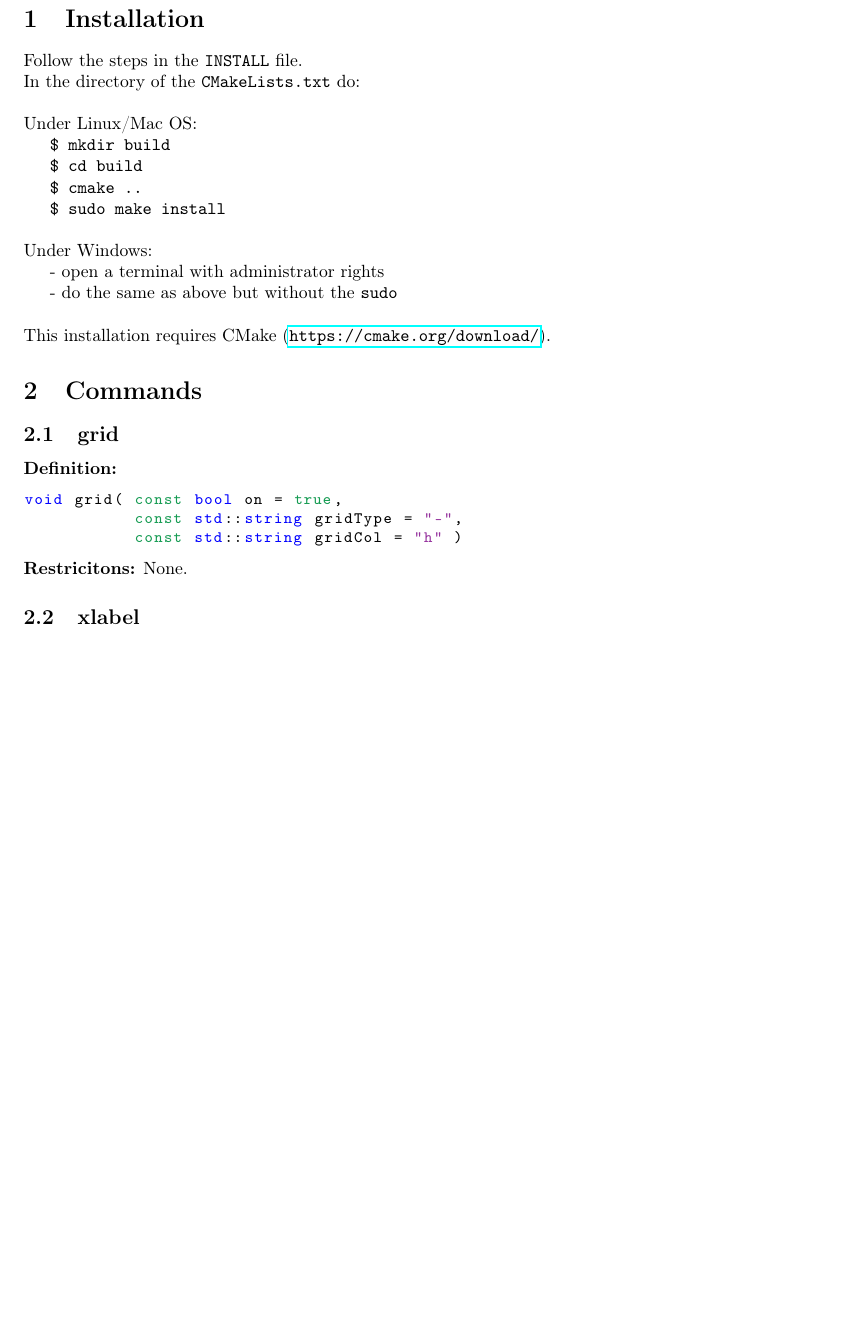
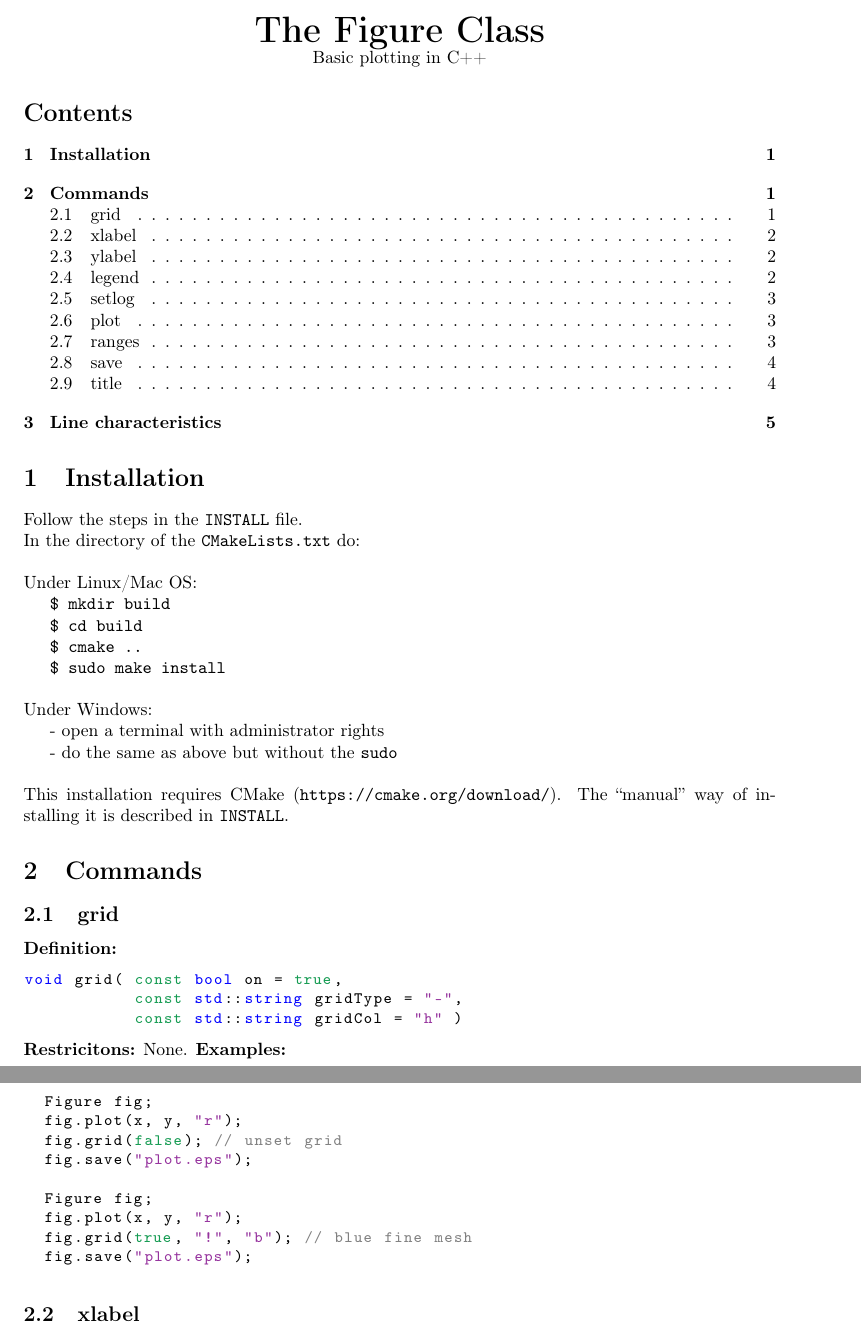
Before and after one commit to Cryoris/mathgl-figure, a LaTeX document (v1/doc/doc.tex): part of page 1 of 4 before the commit and two parts of pages 1 and 2 of 5 after it, the two joined at a grey line, cut at the place of the change, the shorter picture padded with empty space. Compiled offline with pdfLaTeX.

Commit message:
some more examples and table of contents + title

```diff
--- a/v1/doc/doc.tex
+++ b/v1/doc/doc.tex
@@ -5,14 +5,13 @@
 \usepackage{listings}
 \usepackage{latexsym}
 \usepackage{amsfonts}
-\usepackage{hyperref}
+\usepackage[hidelinks]{hyperref}
 \usepackage{amssymb}
 \usepackage{wasysym}
 \usepackage[dvipsnames]{xcolor}
 
-\newcommand{\definition}[1]{ \begin{lstlisting}{#1}\end{lstlisting} }
 \newcommand{\command}[1]{\subsection{#1}}
-%\newcommand{\definition}[1]{\texttt{#1}}
+
 
 \lstset{
   language=C++,
@@ -26,7 +25,18 @@
   emphstyle=[1]{\color{blue}},
 }
 
+
 \begin{document}
+
+\begin{center}
+  \begin{huge}
+    \textbf{The Figure Class\\}
+  \end{huge}
+  Basic plotting in C++
+\end{center}
+
+
+\tableofcontents
 
 \section{Installation}
 
@@ -44,6 +54,7 @@ Under Windows: \\
 \indent    - do the same as above but without the \texttt{sudo} \\ \\
 %
 This installation requires CMake (\url{https://cmake.org/download/}).
+The ``manual'' way of installing it is described in \texttt{INSTALL}.
 
 
 \section{Commands}
@@ -58,6 +69,19 @@ void grid( const bool on = true,
 \end{lstlisting}
 %
 \textbf{Restricitons:} None.
+%
+\textbf{Examples:}
+\begin{lstlisting}
+  Figure fig;
+  fig.plot(x, y, "r");
+  fig.grid(false); // unset grid
+  fig.save("plot.eps");
+
+  Figure fig;
+  fig.plot(x, y, "r");
+  fig.grid(true, "!", "b"); // blue fine mesh
+  fig.save("plot.eps");
+\end{lstlisting}
 
 \command{xlabel}
 
```
Also changed, not shown: v1/doc/doc.pdf, v1/doc/doc.tex (26 more changed lines), 2 other files.
